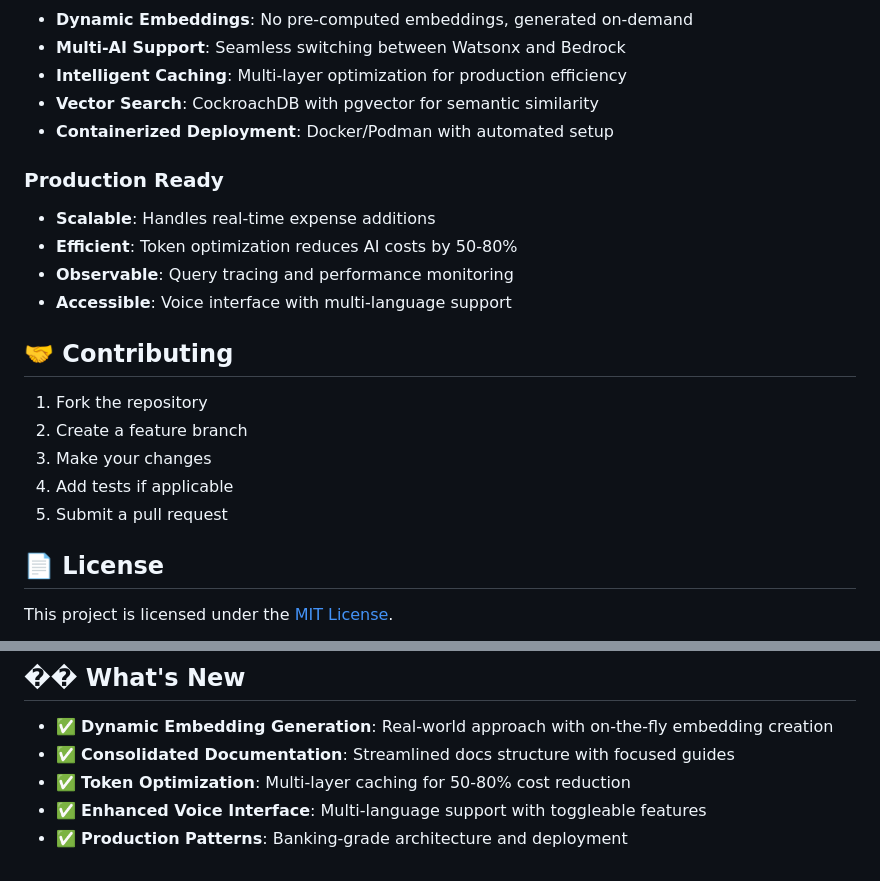
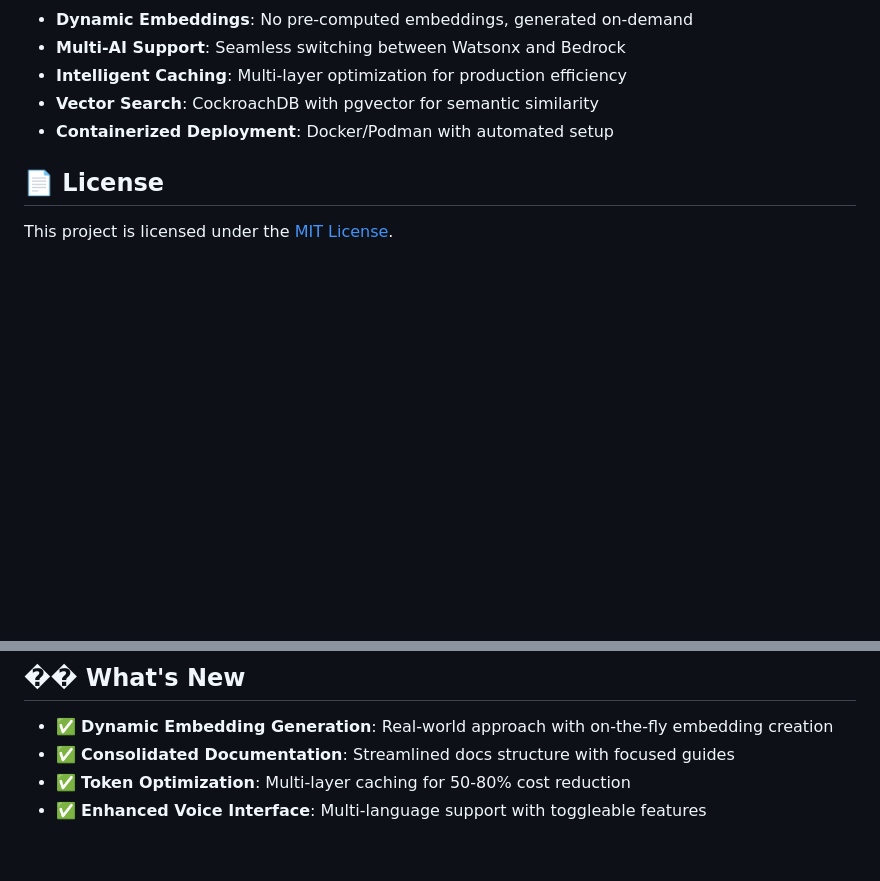
Before and after one commit to cockroachlabs-field/banko-ai-assistant-rag-demo, a Markdown page: readme.md, 2 parts joined by grey strips. GitHub-like rendering; blank space fills up the shorter version.

```diff
--- a/readme.md
+++ b/readme.md
@@ -233,20 +255,6 @@ curl http://localhost:5000/ai-status
 - **Vector Search**: CockroachDB with pgvector for semantic similarity
 - **Containerized Deployment**: Docker/Podman with automated setup
 
-### Production Ready
-- **Scalable**: Handles real-time expense additions
-- **Efficient**: Token optimization reduces AI costs by 50-80%
-- **Observable**: Query tracing and performance monitoring
-- **Accessible**: Voice interface with multi-language support
-
-## 🤝 Contributing
-
-1. Fork the repository
-2. Create a feature branch
-3. Make your changes
-4. Add tests if applicable
-5. Submit a pull request
-
 ## 📄 License
 
 This project is licensed under the [MIT License](LICENSE).
@@ -270,4 +278,3 @@ Get started in under 5 minutes with our automated setup! 🚀
 - ✅ **Consolidated Documentation**: Streamlined docs structure with focused guides
 - ✅ **Token Optimization**: Multi-layer caching for 50-80% cost reduction
 - ✅ **Enhanced Voice Interface**: Multi-language support with toggleable features
-- ✅ **Production Patterns**: Banking-grade architecture and deployment
```
Also changed, not shown: other parts of readme.md (+23 -1 lines), static/ai-status.png (added), static/banko-db-ops.png (added), static/banko-response.png (added), static/cache-stats.png (added), static/query_watcher.png (added).
